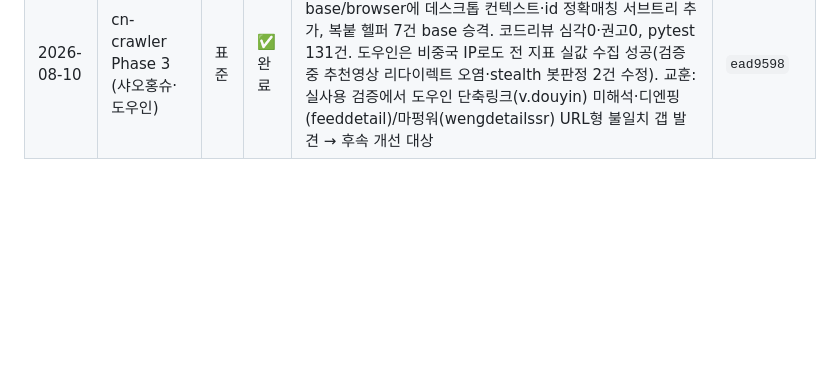
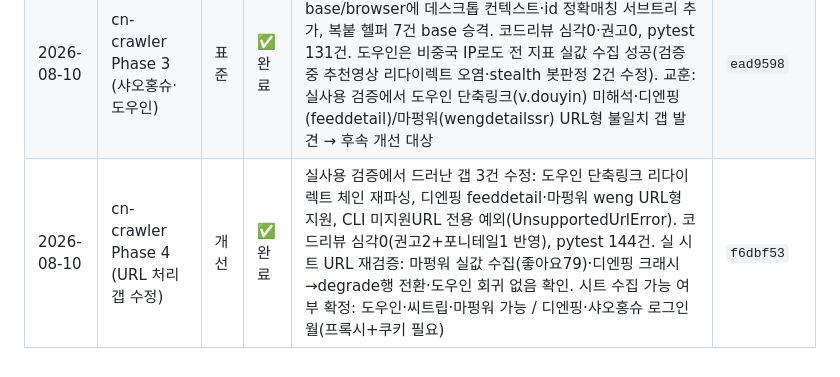
Before and after one commit to junki7853/Hello-world, a Markdown page: docs/WORKLOG.md, the part around the change. Rendered like a GitHub page; blank space fills up the shorter version.

Commit message:
docs: WORKLOG에 cn-crawler Phase 4 기록 추가
Co-Authored-By: Claude Fable 5 <noreply@anthropic.com>

```diff
--- a/docs/WORKLOG.md
+++ b/docs/WORKLOG.md
@@ -13,3 +13,4 @@
 | 2026-08-10 | cn-crawler Phase 1 (공통 뼈대 + 씨트립 어댑터) | 표준 | ✅ 완료 | 중국 플랫폼 참여지표 크롤러 신규 프로젝트(projects/cn-crawler). Python+Playwright 헤드리스, 정규화 스키마·SQLite append-only 시계열·CLI·씨트립 어댑터(XHR우선+DOM보조). 코드리뷰 8건(dotenv 미로드·브라우저 누수·쿠키 도메인 등) 반영, pytest 49건·씨트립 실수집(comments=6) 검증. 교훈: 헤드리스·비중국 IP에선 안티봇으로 좋아요/저장 차단→댓글수만 확보, 프록시/쿠키로 코드변경 없이 확장 설계 | `a996c6b` |
 | 2026-08-10 | cn-crawler Phase 2 (스키마·CSV export + 마펑워·디엔핑) | 표준 | ✅ 완료 | 스키마 확장(노출수 등 마케팅 트래킹 필드)+DB 마이그레이션, 마케팅 컬럼순 CSV export(UTF-8-BOM), 마펑워·디엔핑 어댑터 추가. 코드리뷰 5건 반영(디엔핑 PUA 오탐 축소·CSV 인젝션 방어·마이그레이션 멱등 테스트), 포니테일로 3어댑터 공통헬퍼를 base로 승격. pytest 93건·CSV export·씨트립 재수집 회귀 검증. 마펑워=텐센트 캡차, 디엔핑=로그인월로 이 환경선 degrade(중국 IP/쿠키용 경로는 구비) | `0696d6e` |
 | 2026-08-10 | cn-crawler Phase 3 (샤오홍슈·도우인) | 표준 | ✅ 완료 | 샤오홍슈·도우인 어댑터 추가로 5개 플랫폼 커버 완성. base/browser에 데스크톱 컨텍스트·id 정확매칭 서브트리 추가, 복붙 헬퍼 7건 base 승격. 코드리뷰 심각0·권고0, pytest 131건. 도우인은 비중국 IP로도 전 지표 실값 수집 성공(검증 중 추천영상 리다이렉트 오염·stealth 봇판정 2건 수정). 교훈: 실사용 검증에서 도우인 단축링크(v.douyin) 미해석·디엔핑(feeddetail)/마펑워(wengdetailssr) URL형 불일치 갭 발견 → 후속 개선 대상 | `ead9598` |
+| 2026-08-10 | cn-crawler Phase 4 (URL 처리 갭 수정) | 개선 | ✅ 완료 | 실사용 검증에서 드러난 갭 3건 수정: 도우인 단축링크 리다이렉트 체인 재파싱, 디엔핑 feeddetail·마펑워 weng URL형 지원, CLI 미지원URL 전용 예외(UnsupportedUrlError). 코드리뷰 심각0(권고2+포니테일1 반영), pytest 144건. 실 시트 URL 재검증: 마펑워 실값 수집(좋아요79)·디엔핑 크래시→degrade행 전환·도우인 회귀 없음 확인. 시트 수집 가능 여부 확정: 도우인·씨트립·마펑워 가능 / 디엔핑·샤오홍슈 로그인월(프록시+쿠키 필요) | `f6dbf53` |
```
